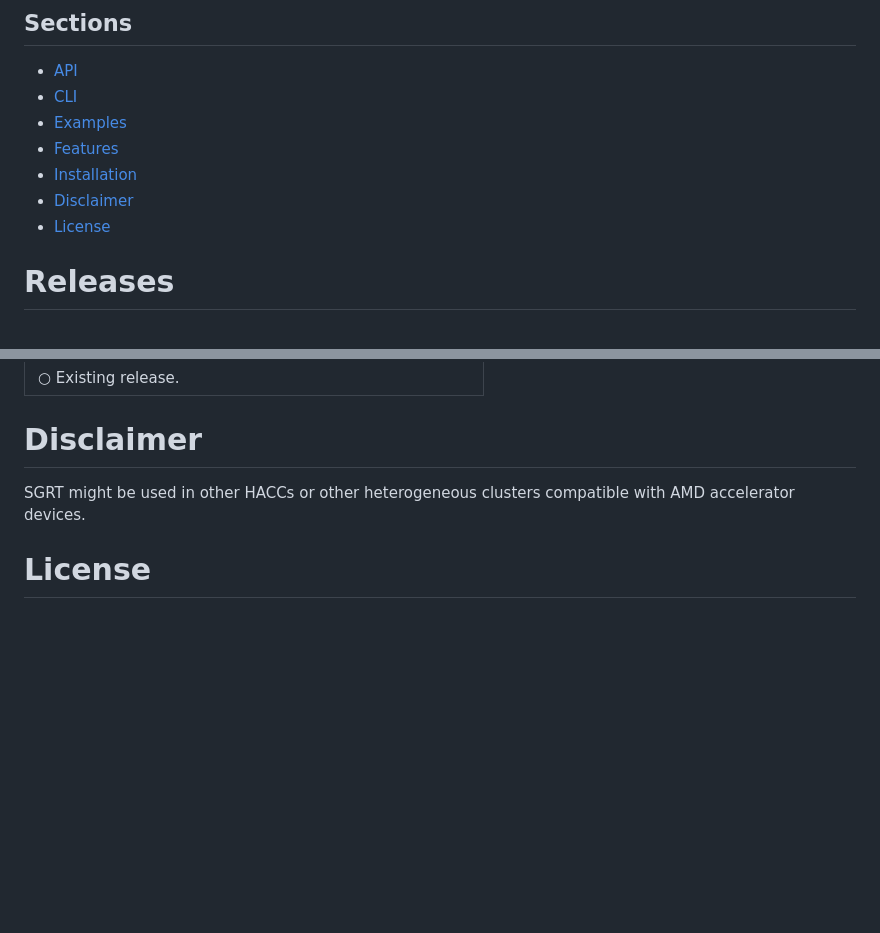
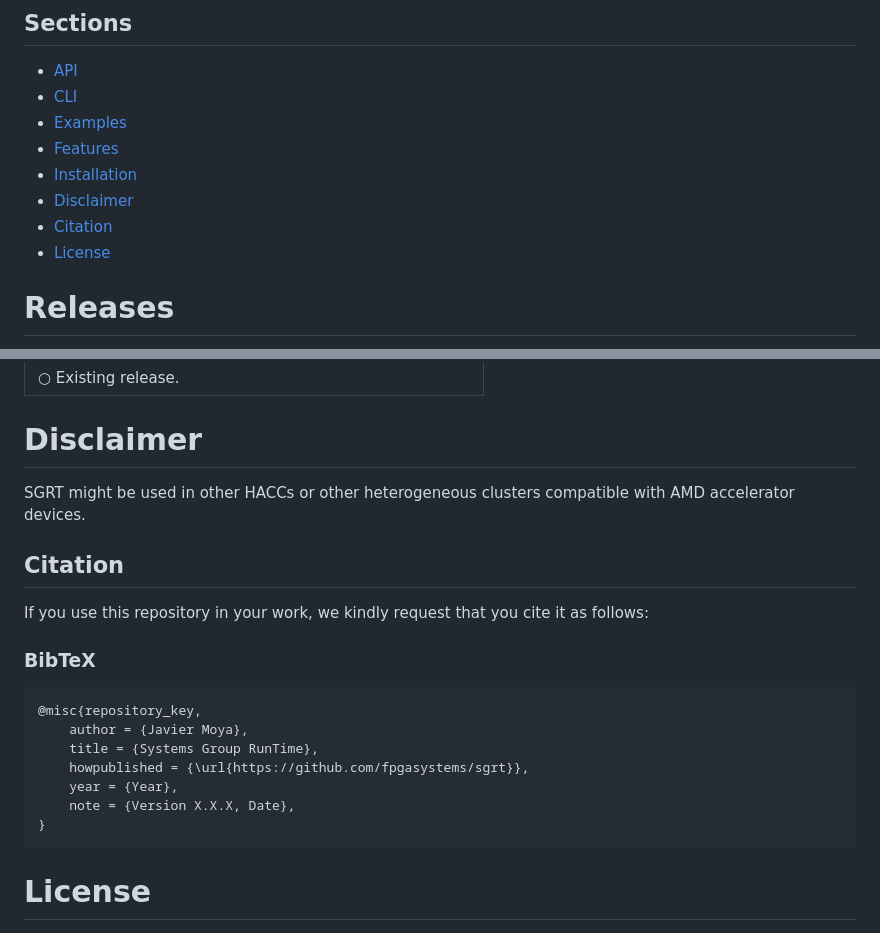
Before and after one commit to fpgasystems/sgrt, a Markdown page: README.md, 2 parts joined by grey strips. Rendered like a GitHub page; blank space fills up the shorter version.

Commit message:
Adding citation

````diff
--- a/README.md
+++ b/README.md
@@ -21,6 +21,7 @@
 * [Features](./features.md#features)
 * [Installation](https://github.com/fpgasystems/sgrt_install#--systems-group-runtime-installation)
 * [Disclaimer](#disclaimer)
+* [Citation](#citation)
 * [License](#license)
 
 # Releases
@@ -55,6 +56,21 @@
 # Disclaimer
 SGRT might be used in other HACCs or other heterogeneous clusters compatible with AMD accelerator devices.
 
+## Citation
+
+If you use this repository in your work, we kindly request that you cite it as follows:
+
+### BibTeX
+```
+@misc{repository_key,
+    author = {Javier Moya},
+    title = {Systems Group RunTime},
+    howpublished = {\url{https://github.com/fpgasystems/sgrt}},
+    year = {Year},
+    note = {Version X.X.X, Date},
+}
+```
+
 # License
 
 [![License: MIT](https://img.shields.io/badge/License-MIT-yellow.svg)](https://opensource.org/licenses/MIT)
````
